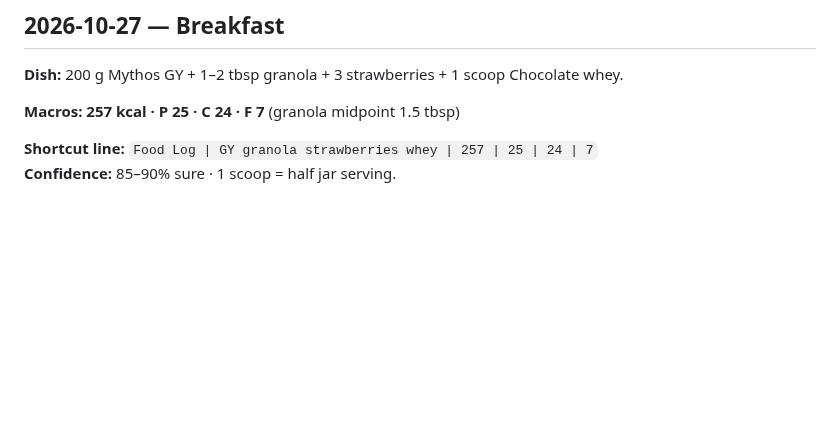
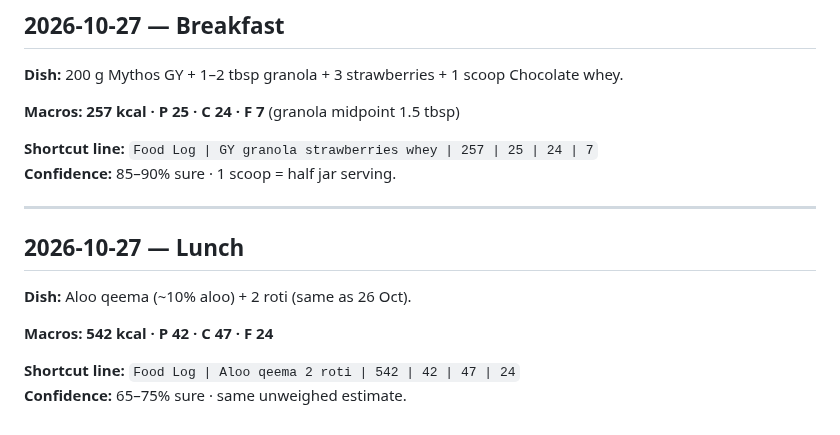
Before and after one commit to hk9900/cursor, a Markdown page: health-coach/food-log.md, the part around the change. Drawn GitHub-style; blank space fills up the shorter version.

Commit message:
Log aloo qeema + 2 roti same as prior (542 kcal).
Co-authored-by: hk9900 <hk9900@users.noreply.github.com>

```diff
--- a/health-coach/food-log.md
+++ b/health-coach/food-log.md
@@ -427,3 +427,14 @@ With sandwich → **~895 / 53 / 87 / 38**.
 
 **Shortcut line:** `Food Log | GY granola strawberries whey | 257 | 25 | 24 | 7`
 **Confidence:** 85–90% sure · 1 scoop = half jar serving.
+
+---
+
+## 2026-10-27 — Lunch
+
+**Dish:** Aloo qeema (~10% aloo) + 2 roti (same as 26 Oct).
+
+**Macros:** **542 kcal · P 42 · C 47 · F 24**
+
+**Shortcut line:** `Food Log | Aloo qeema 2 roti | 542 | 42 | 47 | 24`
+**Confidence:** 65–75% sure · same unweighed estimate.
```
